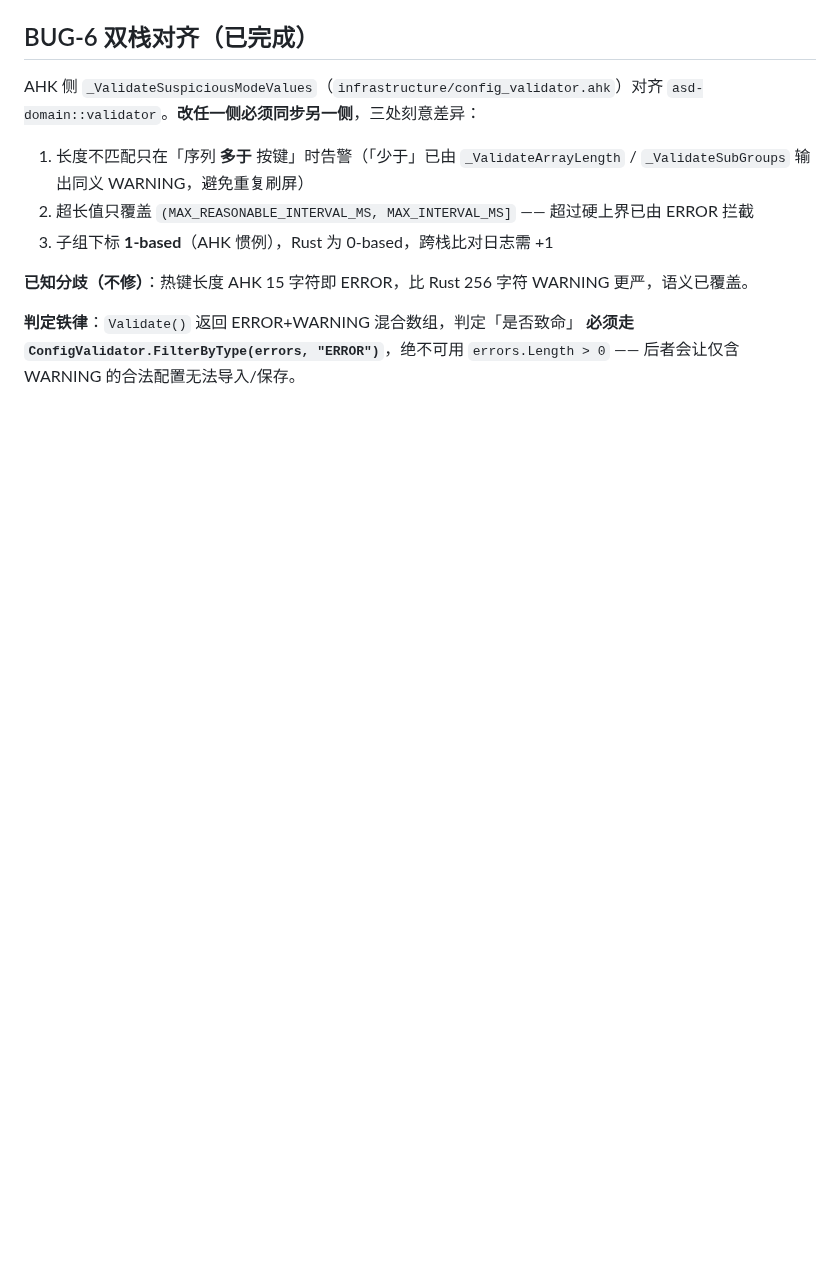
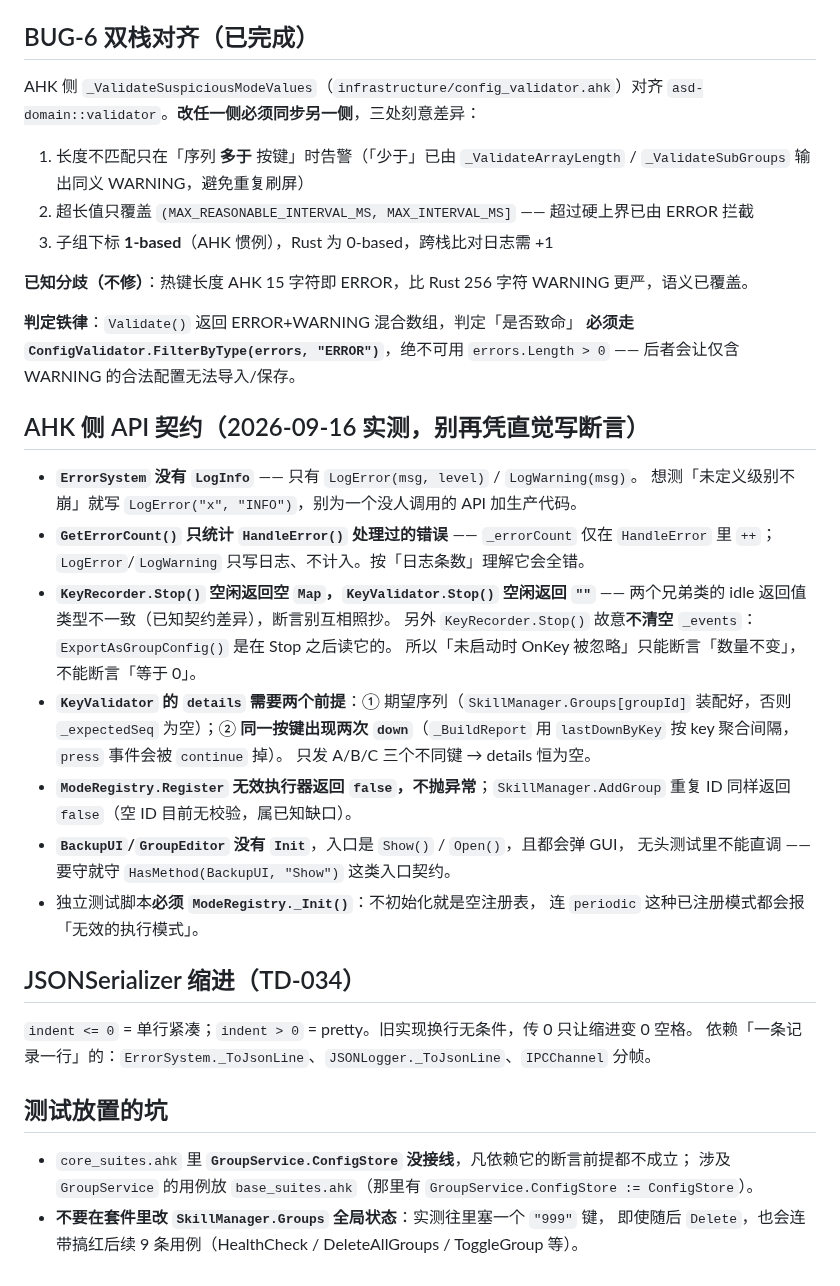
Before and after one commit to zyejf/AutoHotkeydemo, a Markdown page: .workbuddy-ai/memory/contracts-and-pitfalls.md, the part around the change. Drawn GitHub-style; blank space fills up the shorter version.

Commit message:
docs(memory): 记录 AHK 侧 API 契约、JSON 缩进语义与 worktree root-commit 事故恢复

```diff
--- a/.workbuddy-ai/memory/contracts-and-pitfalls.md
+++ b/.workbuddy-ai/memory/contracts-and-pitfalls.md
@@ -43,3 +43,36 @@ AHK 侧 `_ValidateSuspiciousModeValues`（`infrastructure/config_validator.ahk`
 **判定铁律**：`Validate()` 返回 ERROR+WARNING 混合数组，判定「是否致命」
 **必须走 `ConfigValidator.FilterByType(errors, "ERROR")`**，绝不可用 `errors.Length > 0`
 —— 后者会让仅含 WARNING 的合法配置无法导入/保存。
+
+## AHK 侧 API 契约（2026-09-16 实测，别再凭直觉写断言）
+
+- **`ErrorSystem` 没有 `LogInfo`** —— 只有 `LogError(msg, level)` / `LogWarning(msg)`。
+  想测「未定义级别不崩」就写 `LogError("x", "INFO")`，别为一个没人调用的 API 加生产代码。
+- **`GetErrorCount()` 只统计 `HandleError()` 处理过的错误** —— `_errorCount` 仅在
+  `HandleError` 里 `++`；`LogError`/`LogWarning` 只写日志、不计入。按「日志条数」理解它会全错。
+- **`KeyRecorder.Stop()` 空闲返回空 `Map`，`KeyValidator.Stop()` 空闲返回 `""`** ——
+  两个兄弟类的 idle 返回值类型不一致（已知契约差异），断言别互相照抄。
+  另外 `KeyRecorder.Stop()` 故意**不清空** `_events`：`ExportAsGroupConfig()` 是在 Stop 之后读它的。
+  所以「未启动时 OnKey 被忽略」只能断言「数量不变」，不能断言「等于 0」。
+- **`KeyValidator` 的 `details` 需要两个前提**：① 期望序列（`SkillManager.Groups[groupId]`
+  装配好，否则 `_expectedSeq` 为空）；② **同一按键出现两次 `down`**（`_BuildReport` 用
+  `lastDownByKey` 按 key 聚合间隔，`press` 事件会被 `continue` 掉）。
+  只发 A/B/C 三个不同键 → details 恒为空。
+- **`ModeRegistry.Register` 无效执行器返回 `false`，不抛异常**；`SkillManager.AddGroup`
+  重复 ID 同样返回 `false`（空 ID 目前无校验，属已知缺口）。
+- **`BackupUI`/`GroupEditor` 没有 `Init`**，入口是 `Show()` / `Open()`，且都会弹 GUI，
+  无头测试里不能直调 —— 要守就守 `HasMethod(BackupUI, "Show")` 这类入口契约。
+- 独立测试脚本**必须 `ModeRegistry._Init()`**：不初始化就是空注册表，
+  连 `periodic` 这种已注册模式都会报「无效的执行模式」。
+
+## JSONSerializer 缩进（TD-034）
+
+`indent <= 0` = 单行紧凑；`indent > 0` = pretty。旧实现换行无条件，传 0 只让缩进变 0 空格。
+依赖「一条记录一行」的：`ErrorSystem._ToJsonLine`、`JSONLogger._ToJsonLine`、`IPCChannel` 分帧。
+
+## 测试放置的坑
+
+- `core_suites.ahk` 里 **`GroupService.ConfigStore` 没接线**，凡依赖它的断言前提都不成立；
+  涉及 `GroupService` 的用例放 `base_suites.ahk`（那里有 `GroupService.ConfigStore := ConfigStore`）。
+- **不要在套件里改 `SkillManager.Groups` 全局状态**：实测往里塞一个 `"999"` 键，
+  即使随后 `Delete`，也会连带搞红后续 9 条用例（HealthCheck / DeleteAllGroups / ToggleGroup 等）。
```
Also changed, not shown: .workbuddy-ai/memory/2026-09-16.md (+43 -0 lines), .workbuddy-ai/memory/MEMORY.md (+10 -0 lines).
